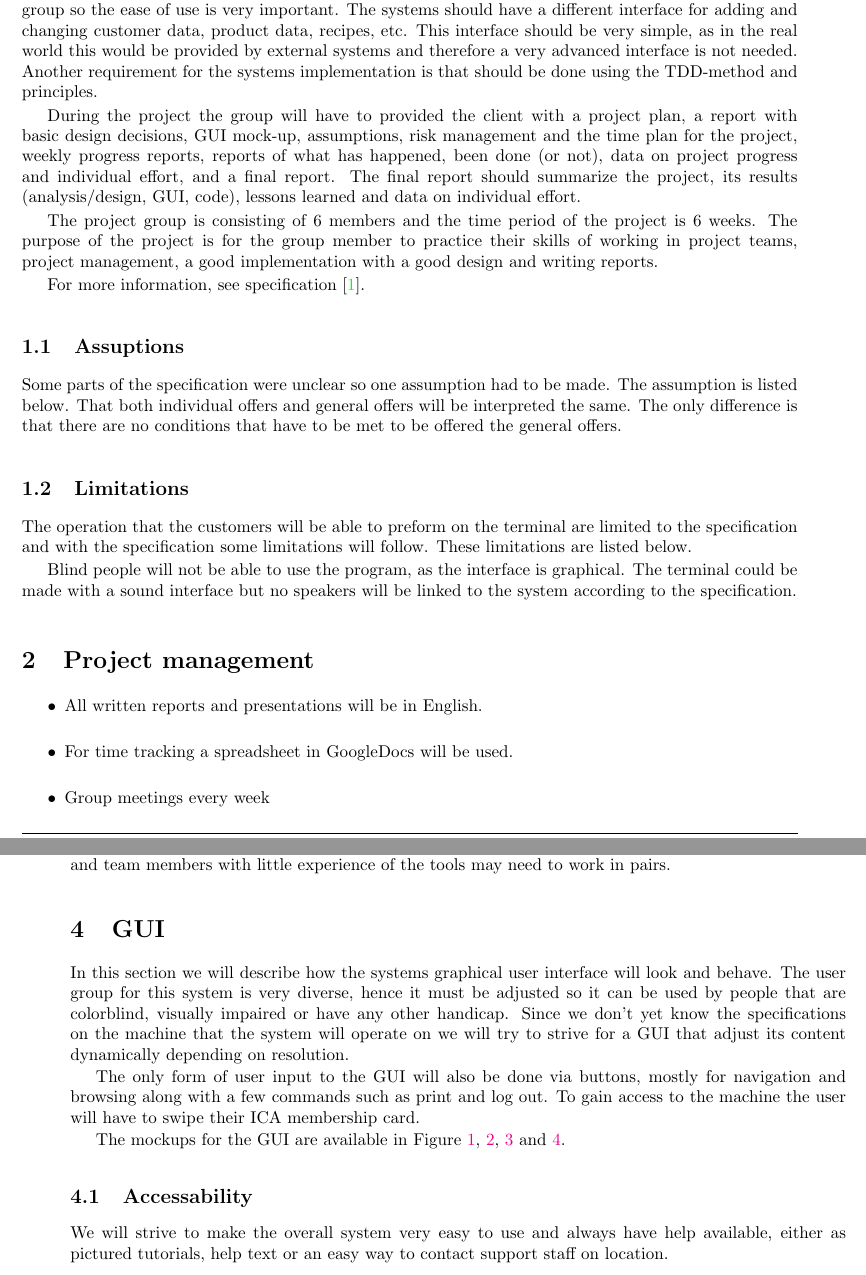
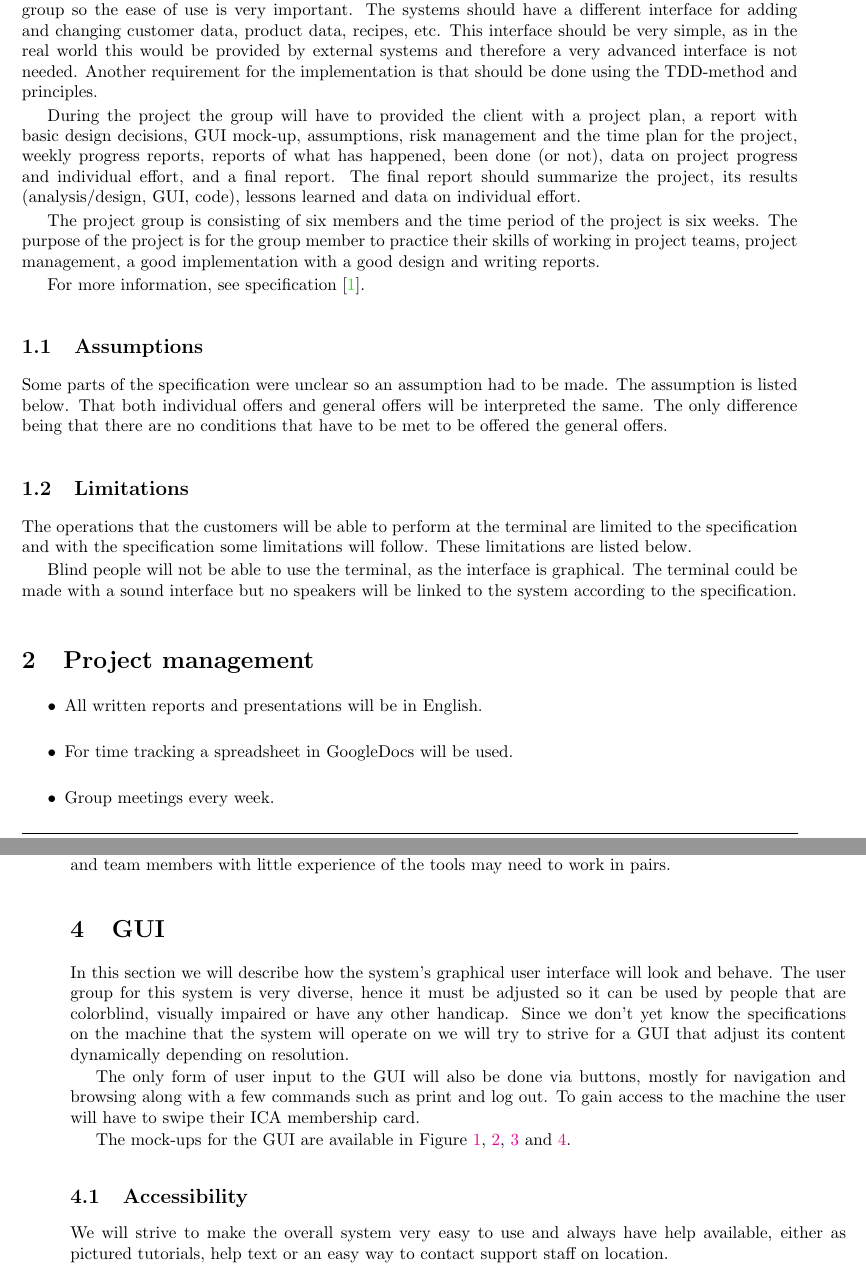
Before and after one commit to asheidan/pvt_gp4_p4_docs, a LaTeX document (plan/plan.tex): two parts of pages 3 and 4 of 11, joined at a grey line, cut so that both start at the same text. Compiled offline with pdfLaTeX; the source files are stored in an older character set and shown here as Unicode.

Commit message:
Corrections made.

```diff
--- a/plan/plan.tex
+++ b/plan/plan.tex
@@ -112,26 +112,26 @@ For this project the group will design and implement a customer terminal for a l
 
 For the final presentation of the terminal, where the finished product will be presented for the customer the terminal should be able to run on a regular PC with a external card scanner over an USB interface, also a printer will be attached as the customer should be able to print the selected information. The project should also support a touch screen if this is added later in the project.
 
-Other requirement for the usability of the terminal is that the general "look and feel" for the GUI should be similar to ICA's customer terminals and that the terminal would have a very diverse user group so the ease of use is very important. The systems should have a different interface for adding and changing customer data, product data, recipes, etc. This interface should be very simple, as in the real world this would be provided by external systems and therefore a very advanced interface is not needed. Another requirement for the systems implementation is that should be done using the TDD-method and principles.
+Other requirement for the usability of the terminal is that the general "look and feel" for the GUI should be similar to ICA's customer terminals and that the terminal would have a very diverse user group so the ease of use is very important. The systems should have a different interface for adding and changing customer data, product data, recipes, etc. This interface should be very simple, as in the real world this would be provided by external systems and therefore a very advanced interface is not needed. Another requirement for the implementation is that should be done using the TDD-method and principles.
 
 During the project the group will have to provided the client with a project plan, a report with basic design decisions, GUI mock-up, assumptions, risk management and the time plan for the project, weekly progress reports, reports of what has happened, been done (or not), data on project progress and individual effort, and a final report. The final report should summarize the project, its results (analysis/design, GUI, code), lessons learned and data on individual effort.
 
-The project group is consisting of 6 members and the time period of the project is 6 weeks. The purpose of the project is for the group member to practice their skills of working in project teams, project management, a good implementation with a good design and writing reports.
+The project group is consisting of six members and the time period of the project is six weeks. The purpose of the project is for the group member to practice their skills of working in project teams, project management, a good implementation with a good design and writing reports.
 
 For more information, see specification \cite{spec}.
-	\subsection{Assuptions}
-		Some parts of the specification were unclear so one assumption had to be made. The assumption is listed below.
-		That both individual offers and general offers will be interpreted the same. The only difference is that there are no conditions that have to be met to be offered the general offers.
+	\subsection{Assumptions}
+		Some parts of the specification were unclear so an assumption had to be made. The assumption is listed below.
+		That both individual offers and general offers will be interpreted the same. The only difference being that there are no conditions that have to be met to be offered the general offers.
 	\subsection{Limitations}\label{limitations}
-		The operation that the customers will be able to preform on the terminal are limited to the specification and with the specification some limitations will follow. These limitations are listed below.
+		The operations that the customers will be able to perform at the terminal are limited to the specification and with the specification some limitations will follow. These limitations are listed below.
 
-		Blind people will not be able to use the program, as the interface is graphical. The terminal could be made with a sound interface but no speakers will be linked to the system according to the specification.
+		Blind people will not be able to use the terminal, as the interface is graphical. The terminal could be made with a sound interface but no speakers will be linked to the system according to the specification.
 
 \section{Project management}
 	\begin{itemize}
     \item All written reports and presentations will be in English.
     \item For time tracking a spreadsheet in GoogleDocs will be used.
-    \item Group meetings every week
+    \item Group meetings every week.
 	\end{itemize}
 
 \section{System description}
@@ -163,13 +163,13 @@ For more information, see specification \cite{spec}.
 		The project will be developed using TDD, and team members with little experience of the tools may need to work in pairs.
 \section{GUI}
 
-	In this section we will describe how the systems graphical user interface will look and behave. The user group for this system is very diverse, hence it must be adjusted so it can be used by people that are colorblind, visually impaired or have any other handicap. Since we don't yet know the specifications on the machine that the system will operate on we will try to strive for a GUI that adjust its content dynamically depending on resolution.
+	In this section we will describe how the system's graphical user interface will look and behave. The user group for this system is very diverse, hence it must be adjusted so it can be used by people that are colorblind, visually impaired or have any other handicap. Since we don't yet know the specifications on the machine that the system will operate on we will try to strive for a GUI that adjust its content dynamically depending on resolution.
 
 	The only form of user input to the GUI will also be done via buttons, mostly for navigation and browsing along with a few commands such as print and log out. To gain access to the machine the user will have to swipe their ICA membership card.
 
-	The mockups for the GUI are available in \figurename{} \ref{fig:gui_login}, \ref{fig:gui_welcome}, \ref{fig:gui_offers} and \ref{fig:gui_recipe}.
+	The mock-ups for the GUI are available in \figurename{} \ref{fig:gui_login}, \ref{fig:gui_welcome}, \ref{fig:gui_offers} and \ref{fig:gui_recipe}.
 
-	\subsection{Accessability}
+	\subsection{Accessibility}
 		We will strive to make the overall system very easy to use and always have help available, either as pictured tutorials, help text or an easy way to contact support staff on location.
 
 		\subsubsection{Colorblindness}
```
Also changed, not shown: plan/plan.tex (14 more changed lines).
